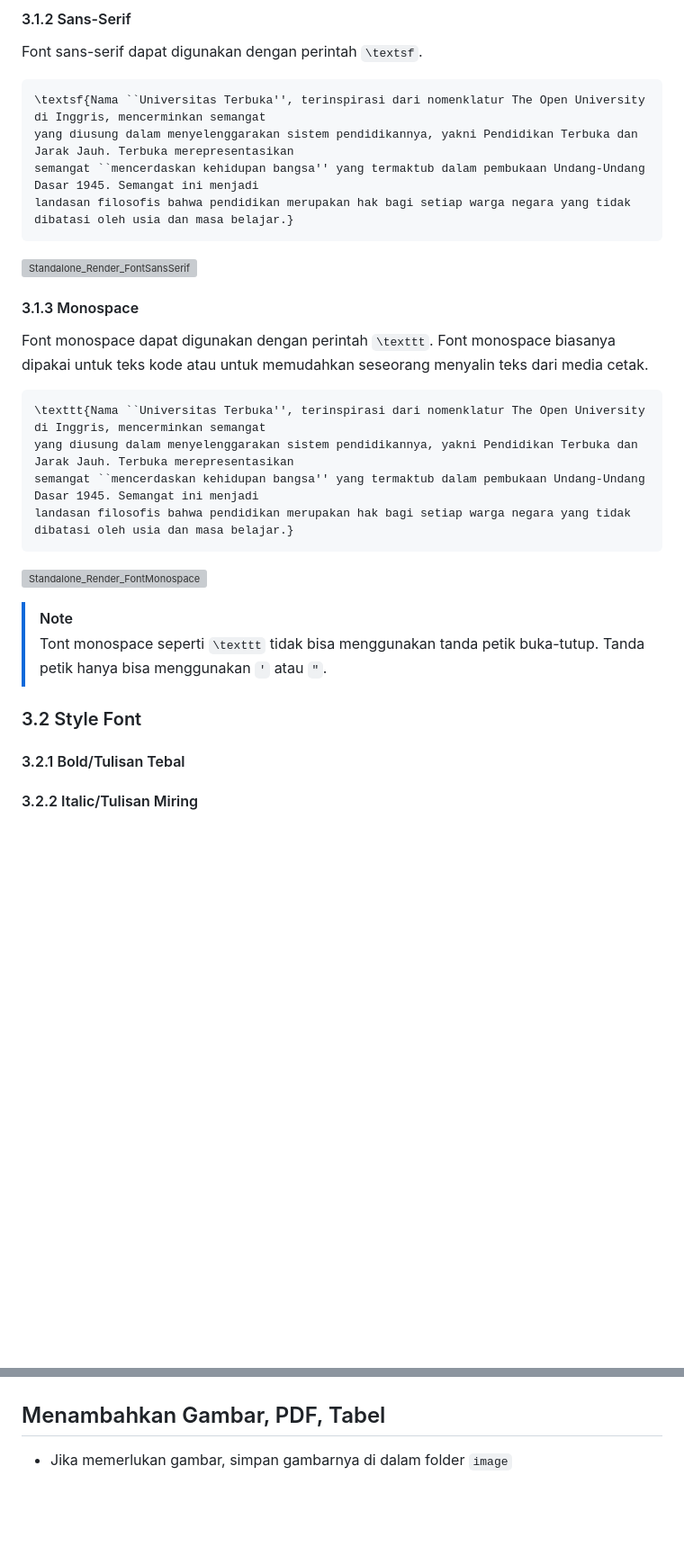
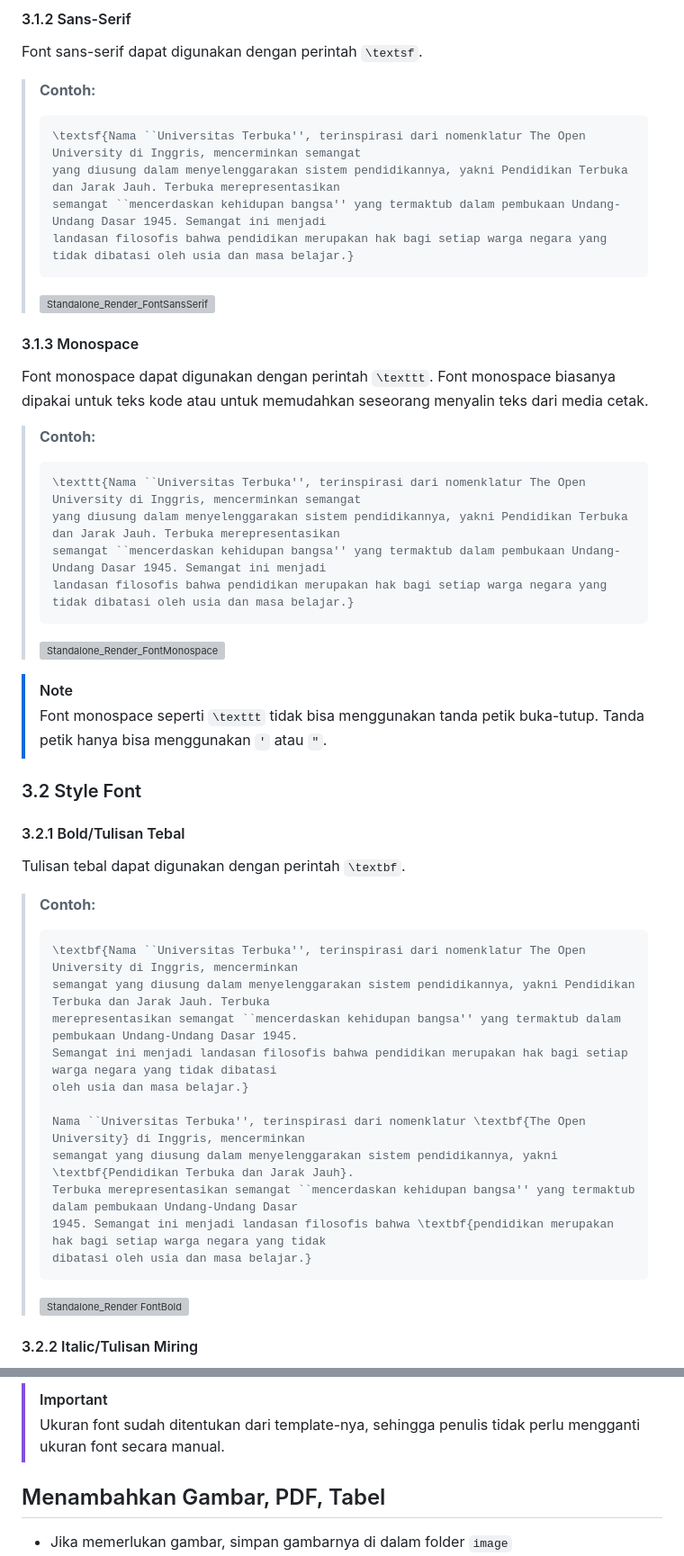
Before and after one commit to yoelwep13578/Latex-Template-UnivTerbuka, a Markdown page: README.md, 2 parts joined by grey strips. Shown at 90% size. Drawn GitHub-style; blank space fills up the shorter version; grey boxes are pictures that could not be loaded.

Commit message:
Writing font formatting & quoting some code examples

````diff
--- a/README.md
+++ b/README.md
@@ -335,33 +336,54 @@ landasan filosofis bahwa pendidikan merupakan hak bagi setiap warga negara yang
 
 Font sans-serif dapat digunakan dengan perintah `\textsf`.
 
-```
-\textsf{Nama ``Universitas Terbuka'', terinspirasi dari nomenklatur The Open University di Inggris, mencerminkan semangat
-yang diusung dalam menyelenggarakan sistem pendidikannya, yakni Pendidikan Terbuka dan Jarak Jauh. Terbuka merepresentasikan
-semangat ``mencerdaskan kehidupan bangsa'' yang termaktub dalam pembukaan Undang-Undang Dasar 1945. Semangat ini menjadi
-landasan filosofis bahwa pendidikan merupakan hak bagi setiap warga negara yang tidak dibatasi oleh usia dan masa belajar.}
-```
-
-![Standalone_Render_FontSansSerif](https://github.com/user-attachments/assets/df540879-0146-4c21-8643-e0376069fbb9)
+> **Contoh:**
+> ```
+> \textsf{Nama ``Universitas Terbuka'', terinspirasi dari nomenklatur The Open University di Inggris, mencerminkan semangat
+> yang diusung dalam menyelenggarakan sistem pendidikannya, yakni Pendidikan Terbuka dan Jarak Jauh. Terbuka merepresentasikan
+> semangat ``mencerdaskan kehidupan bangsa'' yang termaktub dalam pembukaan Undang-Undang Dasar 1945. Semangat ini menjadi
+> landasan filosofis bahwa pendidikan merupakan hak bagi setiap warga negara yang tidak dibatasi oleh usia dan masa belajar.}
+> ```
+>
+> ![Standalone_Render_FontSansSerif](https://github.com/user-attachments/assets/df540879-0146-4c21-8643-e0376069fbb9)
 
 #### 3.1.3 Monospace
 
 Font monospace dapat digunakan dengan perintah `\texttt`. Font monospace biasanya dipakai untuk teks kode atau untuk memudahkan seseorang menyalin teks dari media cetak.
 
-```
-\texttt{Nama ``Universitas Terbuka'', terinspirasi dari nomenklatur The Open University di Inggris, mencerminkan semangat
-yang diusung dalam menyelenggarakan sistem pendidikannya, yakni Pendidikan Terbuka dan Jarak Jauh. Terbuka merepresentasikan
-semangat ``mencerdaskan kehidupan bangsa'' yang termaktub dalam pembukaan Undang-Undang Dasar 1945. Semangat ini menjadi
-landasan filosofis bahwa pendidikan merupakan hak bagi setiap warga negara yang tidak dibatasi oleh usia dan masa belajar.}
-```
-
-![Standalone_Render_FontMonospace](https://github.com/user-attachments/assets/d71e0585-a9e5-4497-9fcd-8709108ba599)
+> **Contoh:**
+> ```
+> \texttt{Nama ``Universitas Terbuka'', terinspirasi dari nomenklatur The Open University di Inggris, mencerminkan semangat
+> yang diusung dalam menyelenggarakan sistem pendidikannya, yakni Pendidikan Terbuka dan Jarak Jauh. Terbuka merepresentasikan
+> semangat ``mencerdaskan kehidupan bangsa'' yang termaktub dalam pembukaan Undang-Undang Dasar 1945. Semangat ini menjadi
+> landasan filosofis bahwa pendidikan merupakan hak bagi setiap warga negara yang tidak dibatasi oleh usia dan masa belajar.}
+> ```
+>
+> ![Standalone_Render_FontMonospace](https://github.com/user-attachments/assets/d71e0585-a9e5-4497-9fcd-8709108ba599)
 
 > [!NOTE]
-> Tont monospace seperti `\texttt` tidak bisa menggunakan tanda petik buka-tutup. Tanda petik hanya bisa menggunakan `'` atau `"`.
+> Font monospace seperti `\texttt` tidak bisa menggunakan tanda petik buka-tutup. Tanda petik hanya bisa menggunakan `'` atau `"`.
 
 ### 3.2 Style Font
 
 #### 3.2.1 Bold/Tulisan Tebal
 
+Tulisan tebal dapat digunakan dengan perintah `\textbf`.
+
+> **Contoh:**
+> ```
+> \textbf{Nama ``Universitas Terbuka'', terinspirasi dari nomenklatur The Open University di Inggris, mencerminkan
+> semangat yang diusung dalam menyelenggarakan sistem pendidikannya, yakni Pendidikan Terbuka dan Jarak Jauh. Terbuka
+> merepresentasikan semangat ``mencerdaskan kehidupan bangsa'' yang termaktub dalam pembukaan Undang-Undang Dasar 1945.
+> Semangat ini menjadi landasan filosofis bahwa pendidikan merupakan hak bagi setiap warga negara yang tidak dibatasi
+> oleh usia dan masa belajar.}
+>
+> Nama ``Universitas Terbuka'', terinspirasi dari nomenklatur \textbf{The Open University} di Inggris, mencerminkan
+> semangat yang diusung dalam menyelenggarakan sistem pendidikannya, yakni \textbf{Pendidikan Terbuka dan Jarak Jauh}.
+> Terbuka merepresentasikan semangat ``mencerdaskan kehidupan bangsa'' yang termaktub dalam pembukaan Undang-Undang Dasar
+> 1945. Semangat ini menjadi landasan filosofis bahwa \textbf{pendidikan merupakan hak bagi setiap warga negara yang tidak
+> dibatasi oleh usia dan masa belajar.}
+> ```
+>
+> ![Standalone_Render FontBold](https://github.com/user-attachments/assets/24fa0888-7006-44ce-a020-1de18a7c9886)
+
 #### 3.2.2 Italic/Tulisan Miring
@@ -372,3 +458,5 @@ landasan filosofis bahwa pendidikan merupakan hak bagi setiap warga negara yang
+> [!IMPORTANT]
+> Ukuran font sudah ditentukan dari template-nya, sehingga penulis tidak perlu mengganti ukuran font secara manual.
 
 ## Menambahkan Gambar, PDF, Tabel
 
````
Also changed, not shown: other parts of README.md (+73 -8 lines).
